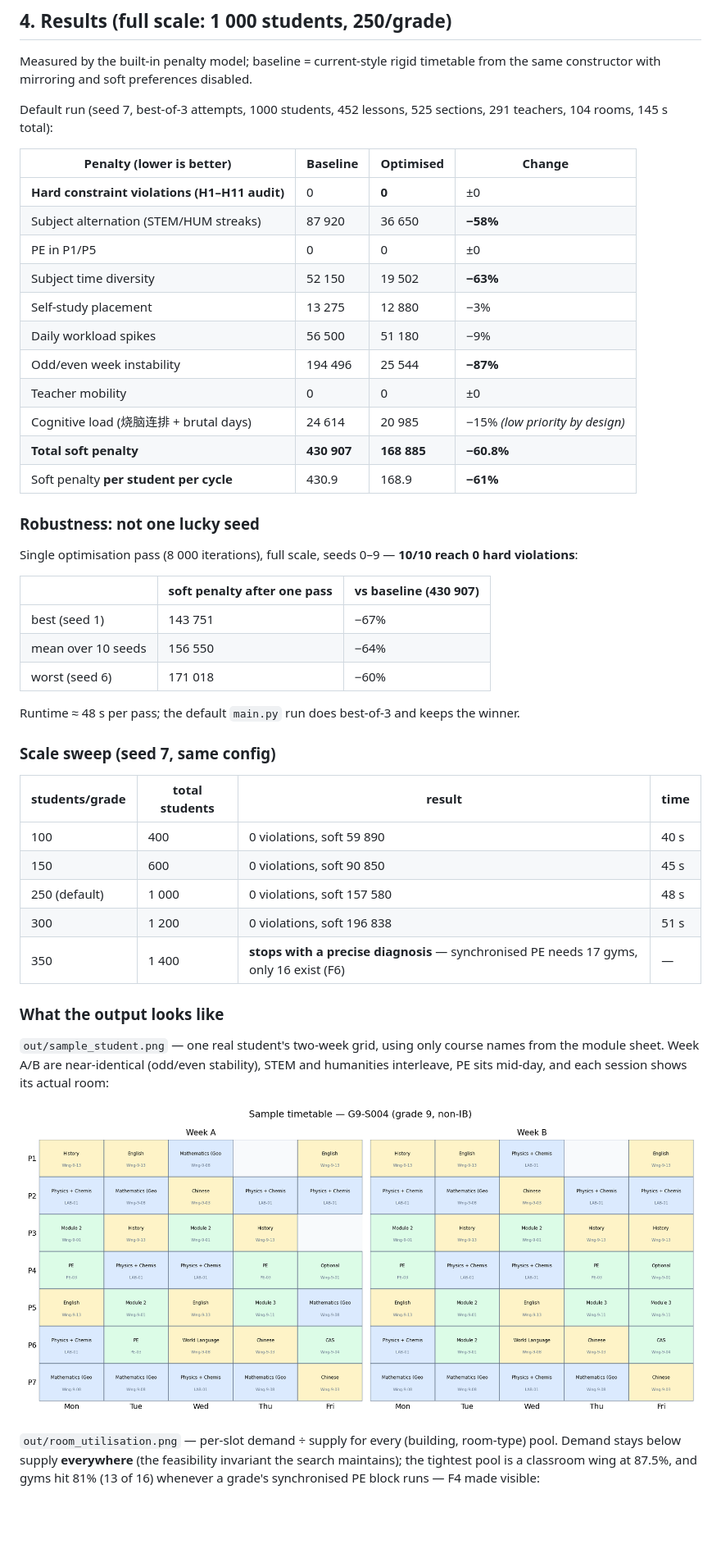
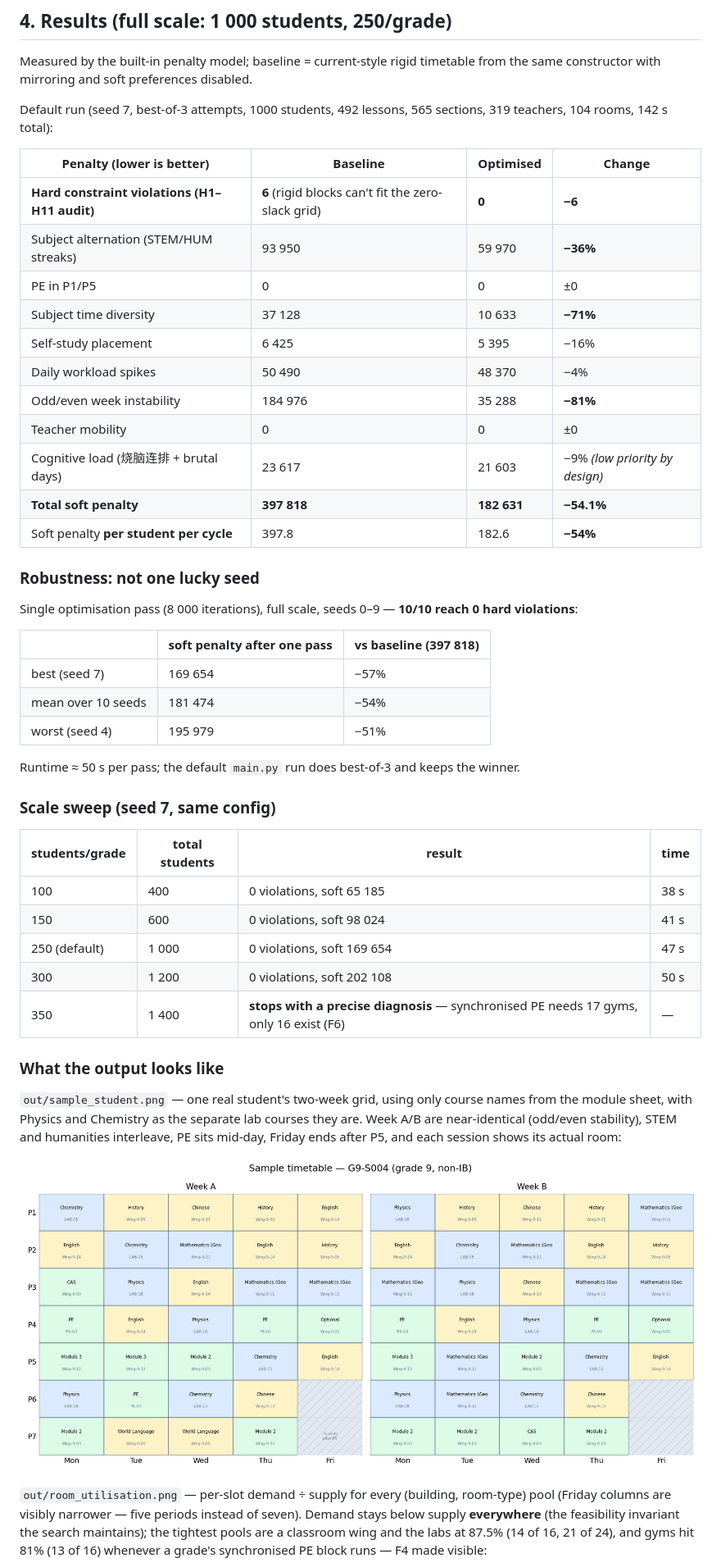
Before and after one commit to Ziqian-Huang0607/shsid-hackathon-26, a Markdown page: README.md, the part around one of its changes. Shown at 82% size. Drawn GitHub-style; pictures changed too: out/sample_student.png; blank space fills up the shorter version.

Commit message:
enhancements and fix Friday P6and7 should be left out

```diff
--- a/README.md
+++ b/README.md
@@ -314,61 +337,64 @@ Measured by the built-in penalty model; baseline = current-style rigid
 timetable from the same constructor with mirroring and soft preferences
 disabled.
 
-Default run (seed 7, best-of-3 attempts, 1000 students, 452 lessons,
-525 sections, 291 teachers, 104 rooms, 145 s total):
+Default run (seed 7, best-of-3 attempts, 1000 students, 492 lessons,
+565 sections, 319 teachers, 104 rooms, 142 s total):
 
 | Penalty (lower is better) | Baseline | Optimised | Change |
 |---|---|---|---|
-| **Hard constraint violations (H1–H11 audit)** | 0 | **0** | ±0 |
-| Subject alternation (STEM/HUM streaks) | 87 920 | 36 650 | **−58%** |
+| **Hard constraint violations (H1–H11 audit)** | **6** (rigid blocks can't fit the zero-slack grid) | **0** | **−6** |
+| Subject alternation (STEM/HUM streaks) | 93 950 | 59 970 | **−36%** |
 | PE in P1/P5 | 0 | 0 | ±0 |
-| Subject time diversity | 52 150 | 19 502 | **−63%** |
-| Self-study placement | 13 275 | 12 880 | −3% |
-| Daily workload spikes | 56 500 | 51 180 | −9% |
-| Odd/even week instability | 194 496 | 25 544 | **−87%** |
+| Subject time diversity | 37 128 | 10 633 | **−71%** |
+| Self-study placement | 6 425 | 5 395 | −16% |
+| Daily workload spikes | 50 490 | 48 370 | −4% |
+| Odd/even week instability | 184 976 | 35 288 | **−81%** |
 | Teacher mobility | 0 | 0 | ±0 |
-| Cognitive load (烧脑连排 + brutal days) | 24 614 | 20 985 | −15% *(low priority by design)* |
-| **Total soft penalty** | **430 907** | **168 885** | **−60.8%** |
-| Soft penalty **per student per cycle** | 430.9 | 168.9 | **−61%** |
+| Cognitive load (烧脑连排 + brutal days) | 23 617 | 21 603 | −9% *(low priority by design)* |
+| **Total soft penalty** | **397 818** | **182 631** | **−54.1%** |
+| Soft penalty **per student per cycle** | 397.8 | 182.6 | **−54%** |
 
 ### Robustness: not one lucky seed
 
 Single optimisation pass (8 000 iterations), full scale, seeds 0–9 —
 **10/10 reach 0 hard violations**:
 
-| | soft penalty after one pass | vs baseline (430 907) |
+| | soft penalty after one pass | vs baseline (397 818) |
 |---|---|---|
-| best (seed 1) | 143 751 | −67% |
-| mean over 10 seeds | 156 550 | −64% |
-| worst (seed 6) | 171 018 | −60% |
+| best (seed 7) | 169 654 | −57% |
+| mean over 10 seeds | 181 474 | −54% |
+| worst (seed 4) | 195 979 | −51% |
 
-Runtime ≈ 48 s per pass; the default `main.py` run does best-of-3 and
+Runtime ≈ 50 s per pass; the default `main.py` run does best-of-3 and
 keeps the winner.
 
 ### Scale sweep (seed 7, same config)
 
 | students/grade | total students | result | time |
 |---|---|---|---|
-| 100 | 400 | 0 violations, soft 59 890 | 40 s |
-| 150 | 600 | 0 violations, soft 90 850 | 45 s |
-| 250 (default) | 1 000 | 0 violations, soft 157 580 | 48 s |
-| 300 | 1 200 | 0 violations, soft 196 838 | 51 s |
+| 100 | 400 | 0 violations, soft 65 185 | 38 s |
+| 150 | 600 | 0 violations, soft 98 024 | 41 s |
+| 250 (default) | 1 000 | 0 violations, soft 169 654 | 47 s |
+| 300 | 1 200 | 0 violations, soft 202 108 | 50 s |
 | 350 | 1 400 | **stops with a precise diagnosis** — synchronised PE needs 17 gyms, only 16 exist (F6) | — |
 
 ### What the output looks like
 
 `out/sample_student.png` — one real student's two-week grid, using only
-course names from the module sheet. Week A/B are near-identical
-(odd/even stability), STEM and humanities interleave, PE sits mid-day,
-and each session shows its actual room:
+course names from the module sheet, with Physics and Chemistry as the
+separate lab courses they are. Week A/B are near-identical (odd/even
+stability), STEM and humanities interleave, PE sits mid-day, Friday ends
+after P5, and each session shows its actual room:
 
 ![sample student timetable](out/sample_student.png)
 
 `out/room_utilisation.png` — per-slot demand ÷ supply for every
-(building, room-type) pool. Demand stays below supply **everywhere**
-(the feasibility invariant the search maintains); the tightest pool is a
-classroom wing at 87.5%, and gyms hit 81% (13 of 16) whenever a grade's
-synchronised PE block runs — F4 made visible:
+(building, room-type) pool (Friday columns are visibly narrower — five
+periods instead of seven). Demand stays below supply **everywhere**
+(the feasibility invariant the search maintains); the tightest pools are
+a classroom wing and the labs at 87.5% (14 of 16, 21 of 24), and gyms
+hit 81% (13 of 16) whenever a grade's synchronised PE block runs — F4
+made visible:
 
 ![room pool utilisation](out/room_utilisation.png)
 
```
Also changed, not shown: other parts of README.md (+84 -60 lines), out/report.md (+12 -12 lines), out/room_utilisation.png, 10 other files.
